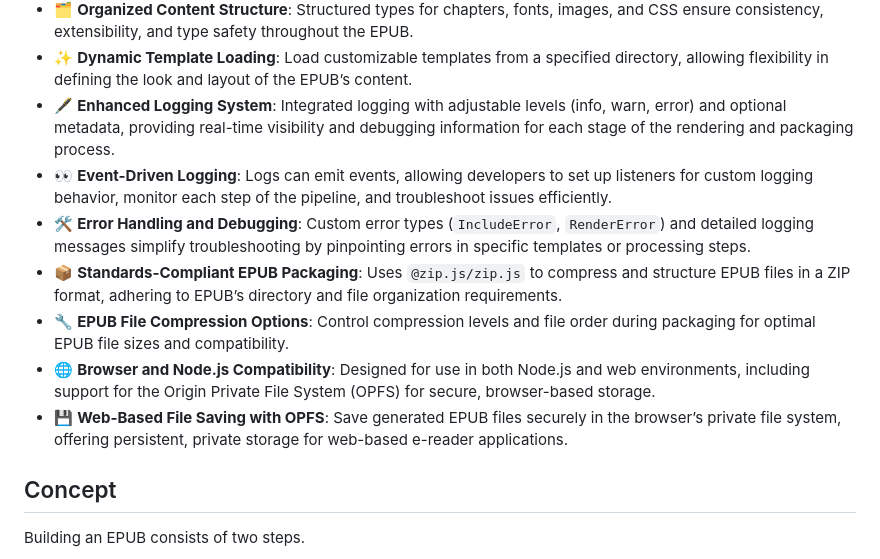
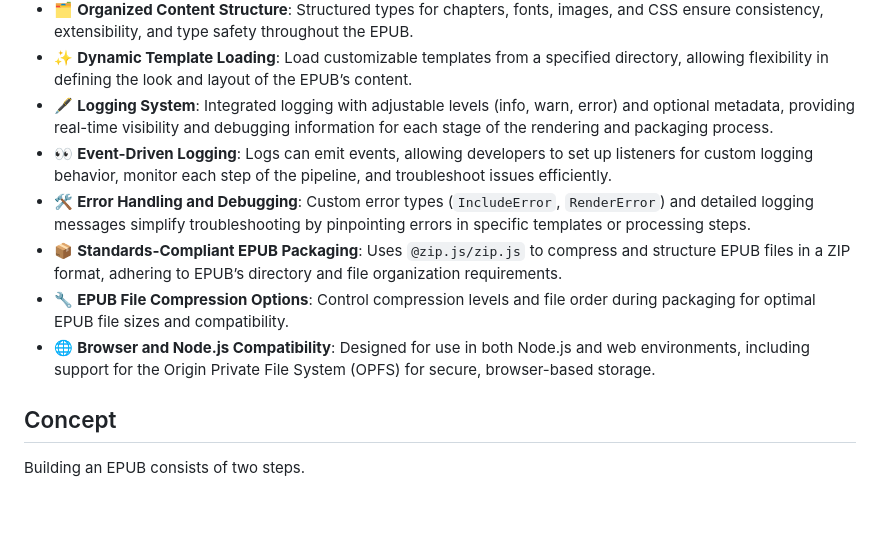
Before and after one commit to MichielvdVelde/epub-builder, a Markdown page: README.md, the part around the change. Rendered like a GitHub page; blank space fills up the shorter version.

Commit message:
docs(readme): update features

```diff
--- a/README.md
+++ b/README.md
@@ -43,9 +43,9 @@ These are some of the features that EPUB Builder aims to provide:
 - ✨ **Dynamic Template Loading**: Load customizable templates from a specified
   directory, allowing flexibility in defining the look and layout of the EPUB’s
   content.
-- 🖋️ **Enhanced Logging System**: Integrated logging with adjustable levels
-  (info, warn, error) and optional metadata, providing real-time visibility and
-  debugging information for each stage of the rendering and packaging process.
+- 🖋️ **Logging System**: Integrated logging with adjustable levels (info, warn,
+  error) and optional metadata, providing real-time visibility and debugging
+  information for each stage of the rendering and packaging process.
 - 👀 **Event-Driven Logging**: Logs can emit events, allowing developers to set
   up listeners for custom logging behavior, monitor each step of the pipeline,
   and troubleshoot issues efficiently.
@@ -60,9 +60,6 @@ These are some of the features that EPUB Builder aims to provide:
 - 🌐 **Browser and Node.js Compatibility**: Designed for use in both Node.js and
   web environments, including support for the Origin Private File System (OPFS)
   for secure, browser-based storage.
-- 💾 **Web-Based File Saving with OPFS**: Save generated EPUB files securely in
-  the browser’s private file system, offering persistent, private storage for
-  web-based e-reader applications.
 
 ## Concept
 
```
